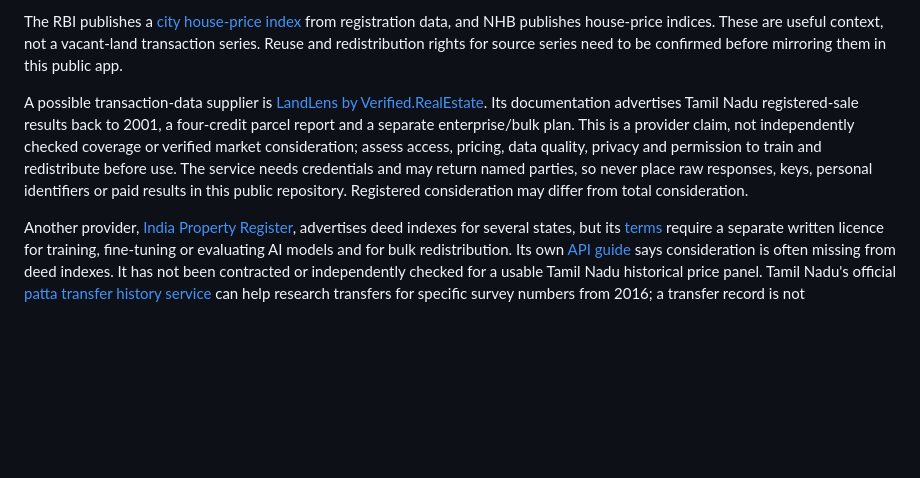
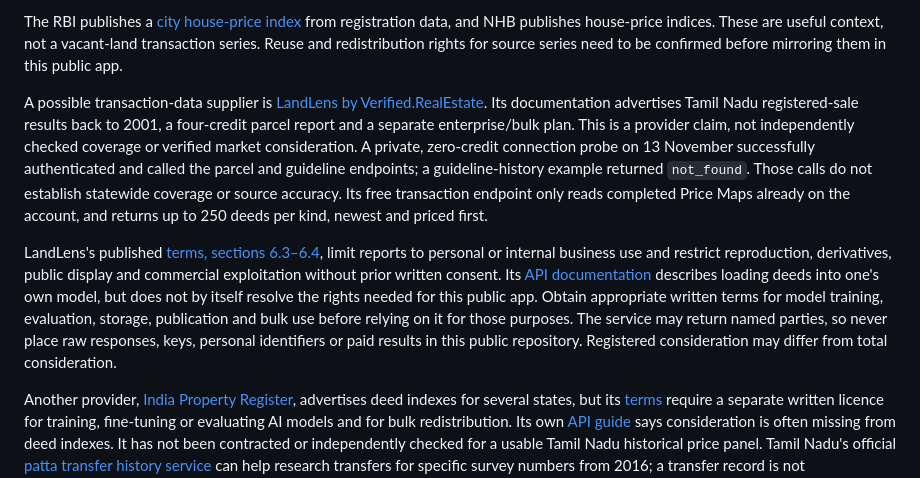
Before and after one commit to Hasen1506/Ideas, a Markdown page: bhoomi-lens/docs/TAMIL_NADU_DATA_OPERATIONS.md, the part around the change. GitHub-like rendering; blank space fills up the shorter version.

Commit message:
Record verified LandLens access and usage limits

```diff
--- a/bhoomi-lens/docs/TAMIL_NADU_DATA_OPERATIONS.md
+++ b/bhoomi-lens/docs/TAMIL_NADU_DATA_OPERATIONS.md
@@ -34,7 +34,9 @@ The Tamil Nadu Department of Economics and Statistics publishes a separate [dist
 
 The RBI publishes a [city house-price index](https://www.rbi.org.in/scripts/FS_PressRelease.aspx?prid=63436) from registration data, and NHB publishes house-price indices. These are useful context, not a vacant-land transaction series. Reuse and redistribution rights for source series need to be confirmed before mirroring them in this public app.
 
-A possible transaction-data supplier is [LandLens by Verified.RealEstate](https://verified.realestate/landlens/docs/land-price-api). Its documentation advertises Tamil Nadu registered-sale results back to 2001, a four-credit parcel report and a separate enterprise/bulk plan. This is a provider claim, not independently checked coverage or verified market consideration; assess access, pricing, data quality, privacy and permission to train and redistribute before use. The service needs credentials and may return named parties, so never place raw responses, keys, personal identifiers or paid results in this public repository. Registered consideration may differ from total consideration.
+A possible transaction-data supplier is [LandLens by Verified.RealEstate](https://verified.realestate/landlens/docs/land-price-api). Its documentation advertises Tamil Nadu registered-sale results back to 2001, a four-credit parcel report and a separate enterprise/bulk plan. This is a provider claim, not independently checked coverage or verified market consideration. A private, zero-credit connection probe on 13 November successfully authenticated and called the parcel and guideline endpoints; a guideline-history example returned `not_found`. Those calls do not establish statewide coverage or source accuracy. Its free transaction endpoint only reads completed Price Maps already on the account, and returns up to 250 deeds per kind, newest and priced first.
+
+LandLens's published [terms, sections 6.3–6.4](https://verified.realestate/landlens/terms), limit reports to personal or internal business use and restrict reproduction, derivatives, public display and commercial exploitation without prior written consent. Its [API documentation](https://verified.realestate/landlens/docs/price-map-transactions-api) describes loading deeds into one's own model, but does not by itself resolve the rights needed for this public app. Obtain appropriate written terms for model training, evaluation, storage, publication and bulk use before relying on it for those purposes. The service may return named parties, so never place raw responses, keys, personal identifiers or paid results in this public repository. Registered consideration may differ from total consideration.
 
 Another provider, [India Property Register](https://indiapropertyregister.com/deeds), advertises deed indexes for several states, but its [terms](https://indiapropertyregister.com/terms) require a separate written licence for training, fine-tuning or evaluating AI models and for bulk redistribution. Its own [API guide](https://indiapropertyregister.com/blog/property-api-for-proptech-and-brokers) says consideration is often missing from deed indexes. It has not been contracted or independently checked for a usable Tamil Nadu historical price panel. Tamil Nadu's official [patta transfer history service](https://tn.nic.in/news/additional-land-records-services-launch-by-honourable-minister-for-revenue-and-disaster-management-tamil-nadu/) can help research transfers for specific survey numbers from 2016; a transfer record is not automatically a sale-price observation.
 
```
Also changed, not shown: bhoomi-lens/docs/MARKET_MODEL.md (+3 -1 lines).
